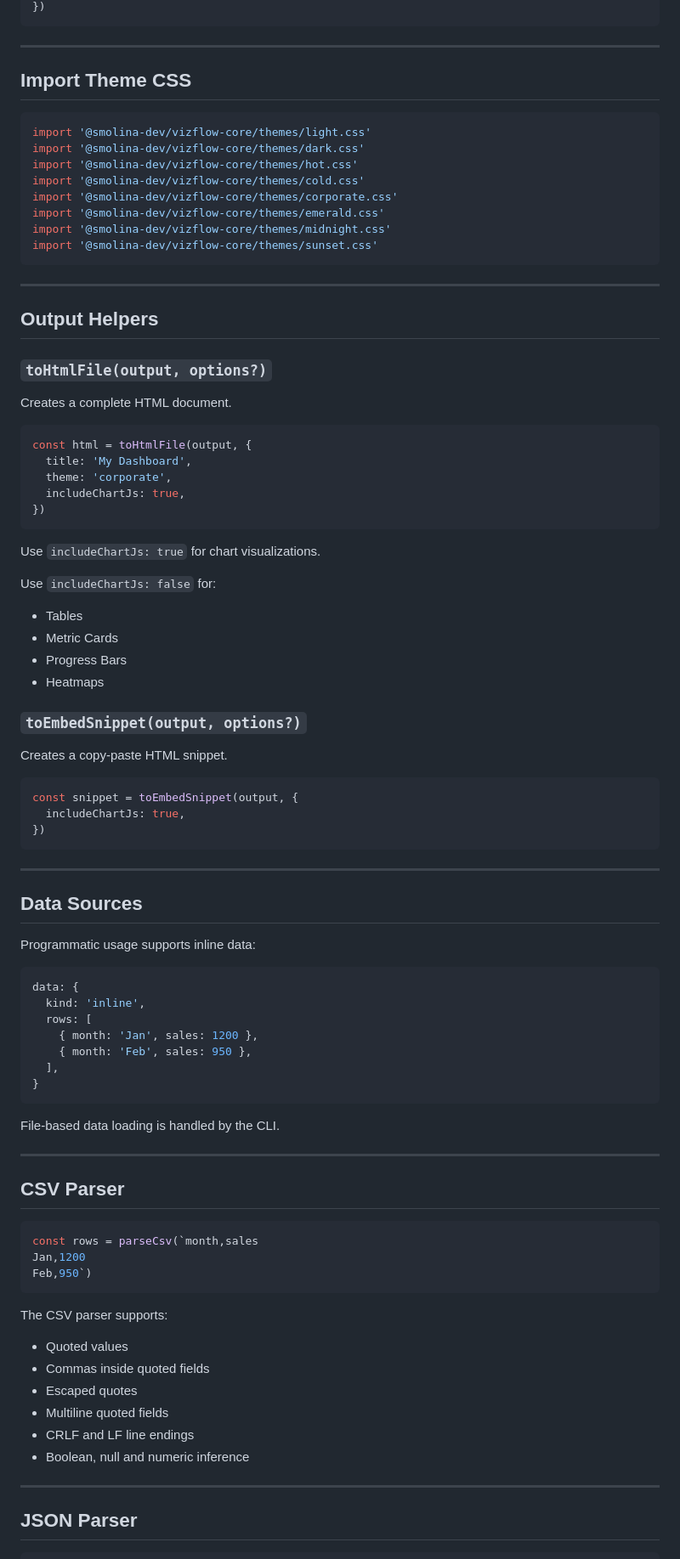
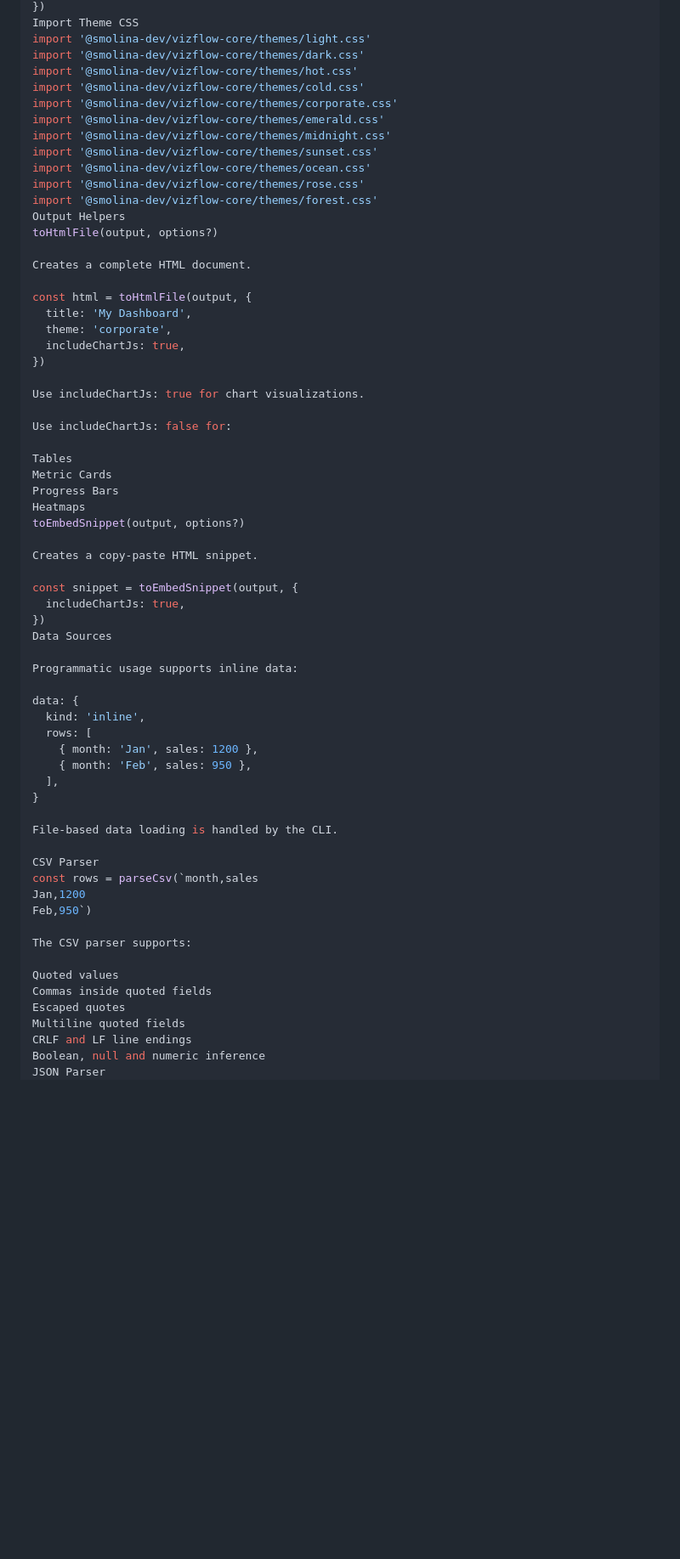
Before and after one commit to smolina-2021528/vizflow, a Markdown page: packages/core/README.md, the part around one of its changes. Shown at 85% size. Drawn GitHub-style; blank space fills up the shorter version.

````diff
--- a/packages/core/README.md
+++ b/packages/core/README.md
@@ -334,11 +265,5 @@ const html = toHtmlFile(output, {
 })
-```
-
----
-
-## Import Theme CSS
-
-```ts
+Import Theme CSS
 import '@smolina-dev/vizflow-core/themes/light.css'
 import '@smolina-dev/vizflow-core/themes/dark.css'
 import '@smolina-dev/vizflow-core/themes/hot.css'
@@ -347,50 +272,39 @@ import '@smolina-dev/vizflow-core/themes/corporate.css'
 import '@smolina-dev/vizflow-core/themes/emerald.css'
 import '@smolina-dev/vizflow-core/themes/midnight.css'
 import '@smolina-dev/vizflow-core/themes/sunset.css'
-```
-
----
-
-## Output Helpers
-
-### `toHtmlFile(output, options?)`
+import '@smolina-dev/vizflow-core/themes/ocean.css'
+import '@smolina-dev/vizflow-core/themes/rose.css'
+import '@smolina-dev/vizflow-core/themes/forest.css'
+Output Helpers
+toHtmlFile(output, options?)
 
 Creates a complete HTML document.
 
-```ts
 const html = toHtmlFile(output, {
   title: 'My Dashboard',
   theme: 'corporate',
   includeChartJs: true,
 })
-```
 
-Use `includeChartJs: true` for chart visualizations.
+Use includeChartJs: true for chart visualizations.
 
-Use `includeChartJs: false` for:
+Use includeChartJs: false for:
 
-- Tables
-- Metric Cards
-- Progress Bars
-- Heatmaps
-
-### `toEmbedSnippet(output, options?)`
+Tables
+Metric Cards
+Progress Bars
+Heatmaps
+toEmbedSnippet(output, options?)
 
 Creates a copy-paste HTML snippet.
 
-```ts
 const snippet = toEmbedSnippet(output, {
   includeChartJs: true,
 })
-```
-
----
-
-## Data Sources
+Data Sources
 
 Programmatic usage supports inline data:
 
-```ts
 data: {
   kind: 'inline',
   rows: [
@@ -398,34 +312,23 @@ data: {
     { month: 'Feb', sales: 950 },
   ],
 }
-```
 
 File-based data loading is handled by the CLI.
 
----
-
-## CSV Parser
-
-```ts
+CSV Parser
 const rows = parseCsv(`month,sales
 Jan,1200
 Feb,950`)
-```
 
 The CSV parser supports:
 
-- Quoted values
-- Commas inside quoted fields
-- Escaped quotes
-- Multiline quoted fields
-- CRLF and LF line endings
-- Boolean, null and numeric inference
-
----
-
-## JSON Parser
-
-```ts
+Quoted values
+Commas inside quoted fields
+Escaped quotes
+Multiline quoted fields
+CRLF and LF line endings
+Boolean, null and numeric inference
+JSON Parser
 const rows = parseJson(`
 [
   { "month": "Jan", "sales": 1200 },
````
Also changed, not shown: other parts of packages/core/README.md (+45 -124 lines), packages/cli/README.md (+150 -237 lines).
